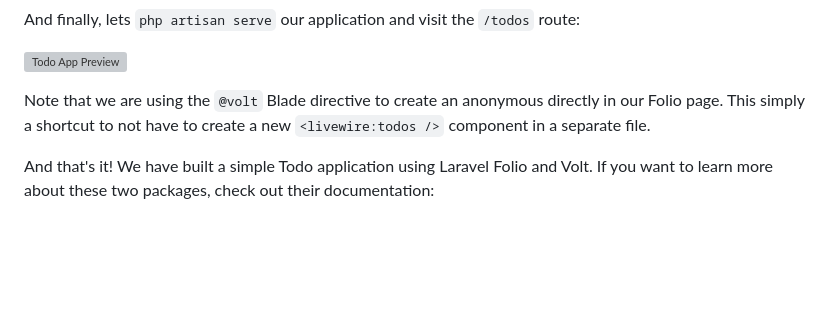
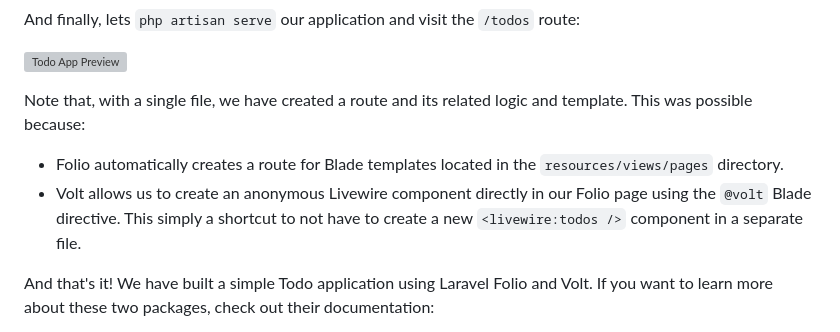
Before and after one commit to nunomaduro/nunomaduro.com, a Markdown page: content/posts/11.md, the part around the change. Rendered like a GitHub page; blank space fills up the shorter version; grey boxes are pictures that could not be loaded.

Commit message:
content: adjusts

```diff
--- a/content/posts/11.md
+++ b/content/posts/11.md
@@ -120,7 +120,10 @@ And finally, lets `php artisan serve` our application and visit the `/todos` rou
 
 ![Todo App Preview](https://nunomaduro.com/11_todo_app_preview.png)
 
-Note that we are using the `@volt` Blade directive to create an anonymous directly in our Folio page. This simply a shortcut to not have to create a new `<livewire:todos />` component in a separate file.
+Note that, with a single file, we have created a route and its related logic and template. This was possible because:
+
+- Folio automatically creates a route for Blade templates located in the `resources/views/pages` directory.
+- Volt allows us to create an anonymous Livewire component directly in our Folio page using the `@volt` Blade directive. This simply a shortcut to not have to create a new `<livewire:todos />` component in a separate file.
 
 And that's it! We have built a simple Todo application using Laravel Folio and Volt. If you want to learn more about these two packages, check out their documentation:
 
```
